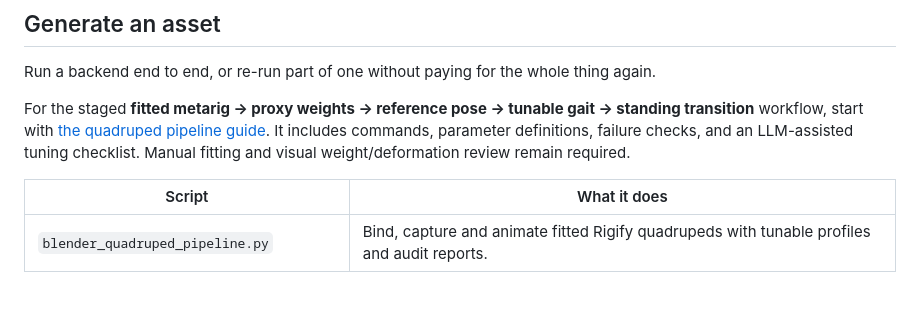
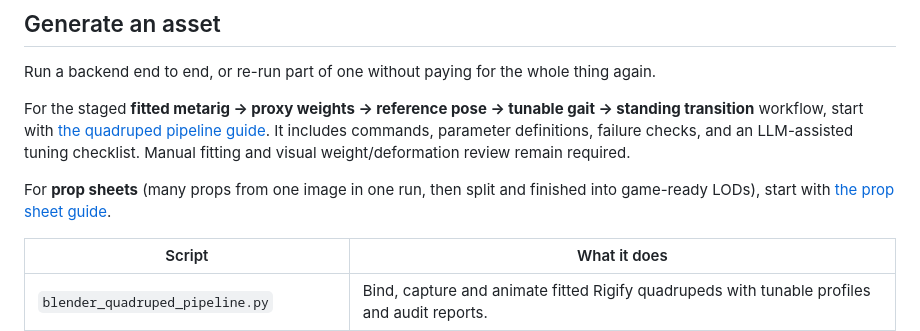
Before and after one commit to AdrielSantana/image-to-3dlab, a Markdown page: scripts/README.md, the part around the change. Rendered like a GitHub page; blank space fills up the shorter version.

```diff
--- a/scripts/README.md
+++ b/scripts/README.md
@@ -20,6 +20,9 @@ For the staged **fitted metarig → proxy weights → reference pose → tunable
 standing transition** workflow, start with [the quadruped pipeline guide](../docs/quadruped-pipeline.md).
 It includes commands, parameter definitions, failure checks, and an LLM-assisted
 tuning checklist. Manual fitting and visual weight/deformation review remain required.
+
+For **prop sheets** (many props from one image in one run, then split and finished into
+game-ready LODs), start with [the prop sheet guide](../docs/prop-sheets.md).
 
 | Script | What it does |
 |---|---|
```
Also changed, not shown: CHANGELOG.md (+5 -0 lines), docs/prop-sheets.md (added, +125 -0 lines), docs/images/prop-sheet-one-image-nine-props.jpg (added).
